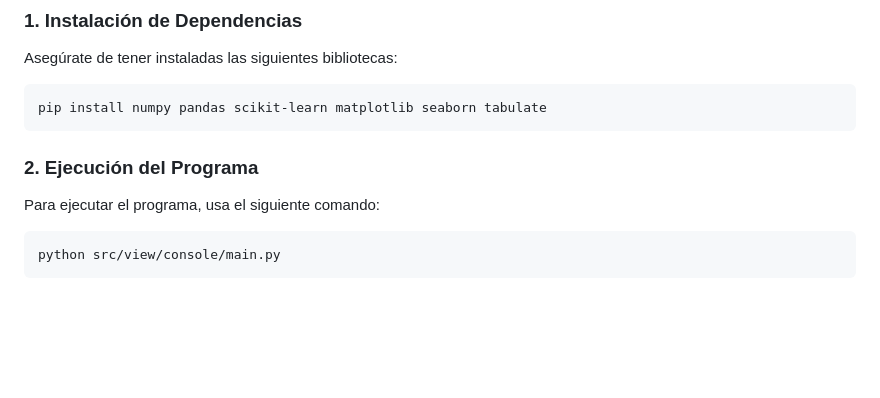
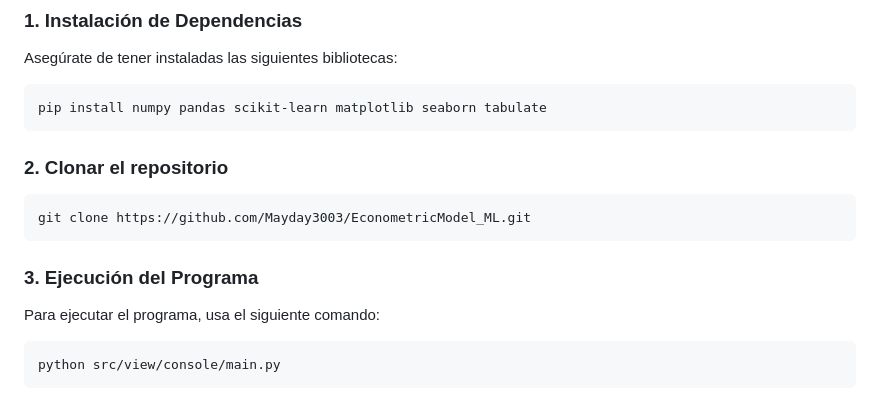
Before and after one commit to ValenMJ-02/EconometricModel_ML, a Markdown page: README.md, the part around the change. Drawn GitHub-style; blank space fills up the shorter version.

````diff
--- a/README.md
+++ b/README.md
@@ -19,7 +19,14 @@ Asegúrate de tener instaladas las siguientes bibliotecas:
 ```bash
 pip install numpy pandas scikit-learn matplotlib seaborn tabulate
 ```
-### **2. Ejecución del Programa**
+
+### **2. Clonar el repositorio**
+
+```bash
+git clone https://github.com/Mayday3003/EconometricModel_ML.git
+```
+
+### **3. Ejecución del Programa**
 
 Para ejecutar el programa, usa el siguiente comando:
 
````
